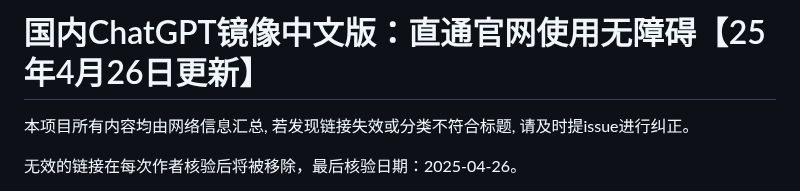
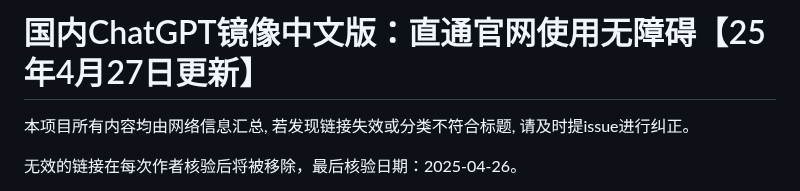
Before and after one commit to Cailailai/chatgpt, a Markdown page: README.md, the part around the change. Rendered like a GitHub page.

```diff
--- a/README.md
+++ b/README.md
@@ -1,4 +1,4 @@
-# 国内ChatGPT镜像中文版：直通官网使用无障碍【25年4月26日更新】
+# 国内ChatGPT镜像中文版：直通官网使用无障碍【25年4月27日更新】
 
 本项目所有内容均由网络信息汇总, 若发现链接失效或分类不符合标题, 请及时提issue进行纠正。
 
```
